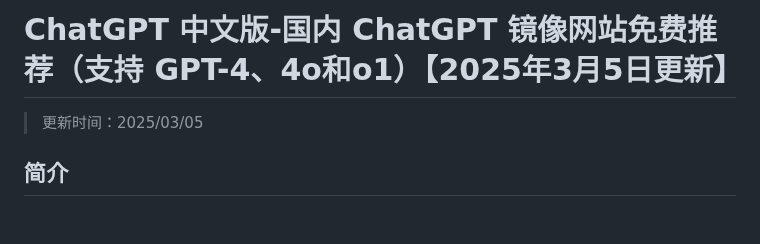
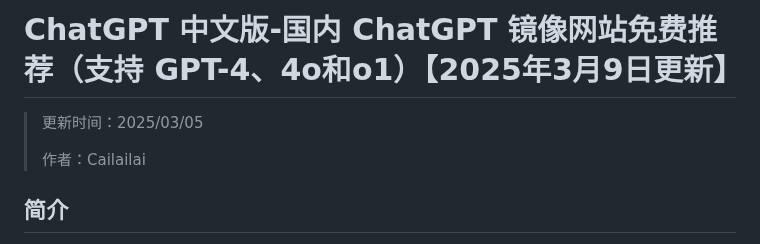
Before and after one commit to Cailailai/chatgpt-website, a Markdown page: README.md, the part around the change. Rendered like a GitHub page; blank space fills up the shorter version.

```diff
--- a/README.md
+++ b/README.md
@@ -1,6 +1,8 @@
-# ChatGPT 中文版-国内 ChatGPT 镜像网站免费推荐（支持 GPT-4、4o和o1）【2025年3月5日更新】
+# ChatGPT 中文版-国内 ChatGPT 镜像网站免费推荐（支持 GPT-4、4o和o1）【2025年3月9日更新】
 
 > 更新时间：2025/03/05
+>
+> 作者：Cailailai
 
 ## 简介
 
```
